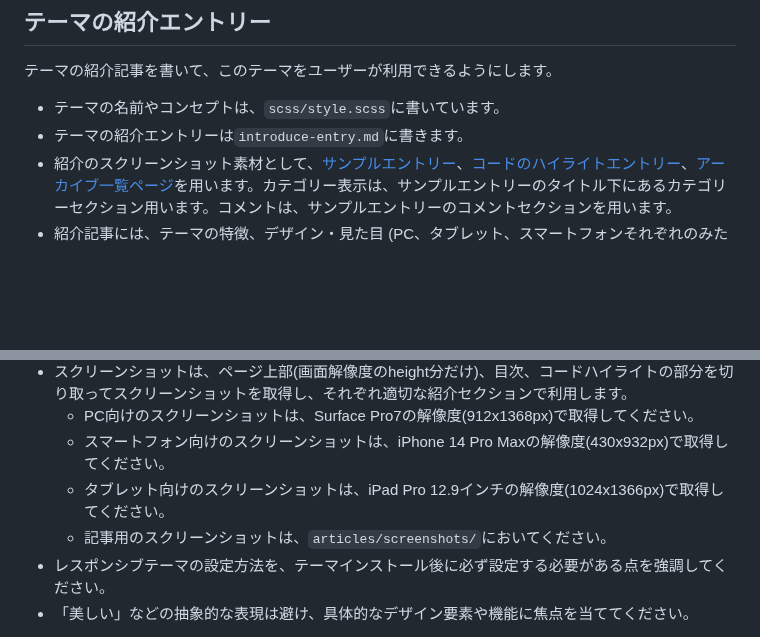
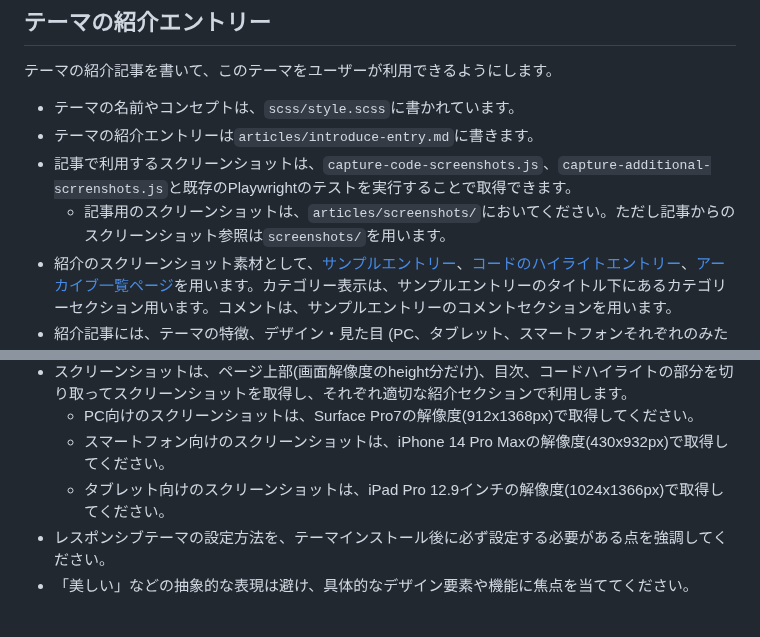
Before and after one commit to guitarrapc/hatenablog-theme-codefocus, a Markdown page: .github/copilot-instructions.md, 2 parts joined by grey strips. Drawn GitHub-style; blank space fills up the shorter version.

Commit message:
chore: introduce-entry

```diff
--- a/.github/copilot-instructions.md
+++ b/.github/copilot-instructions.md
@@ -24,8 +24,10 @@
 
 テーマの紹介記事を書いて、このテーマをユーザーが利用できるようにします。
 
-* テーマの名前やコンセプトは、`scss/style.scss`に書いています。
-* テーマの紹介エントリーは`introduce-entry.md`に書きます。
+* テーマの名前やコンセプトは、`scss/style.scss`に書かれています。
+* テーマの紹介エントリーは`articles/introduce-entry.md`に書きます。
+* 記事で利用するスクリーンショットは、`capture-code-screenshots.js`、`capture-additional-scrrenshots.js`と既存のPlaywrightのテストを実行することで取得できます。
+  * 記事用のスクリーンショットは、`articles/screenshots/`においてください。ただし記事からのスクリーンショット参照は`screenshots/`を用います。
 * 紹介のスクリーンショット素材として、[サンプルエントリー](https://guitarrapc-theme.hatenablog.com/entry/2025/05/10/204601)、[コードのハイライトエントリー](https://guitarrapc-theme.hatenablog.com/entry/2025/05/12/131258)、[アーカイブ一覧ページ](https://guitarrapc-theme.hatenablog.com/archive/author/guitarrapc_tech)を用います。カテゴリー表示は、サンプルエントリーのタイトル下にあるカテゴリーセクション用います。コメントは、サンプルエントリーのコメントセクションを用います。
 * 紹介記事には、テーマの特徴、デザイン・見た目 (PC、タブレット、スマートフォンそれぞれのみためスクリーンショット)、テーマを導入してから行う設定 (はてなブログの管理画面からスマートフォンでレスポンシブデザインに設定すること、はてなブログProの契約者はトップページを一覧形式にすること)、カスタマイズ方法について触れてください。
 * テーマの見た目は、[サンプルエントリー](https://guitarrapc-theme.hatenablog.com/entry/2025/05/10/204601)、[コードのハイライトエントリー](https://guitarrapc-theme.hatenablog.com/entry/2025/05/12/131258)、を用います。
@@ -33,7 +35,6 @@
   * PC向けのスクリーンショットは、Surface Pro7の解像度(912x1368px)で取得してください。
   * スマートフォン向けのスクリーンショットは、iPhone 14 Pro Maxの解像度(430x932px)で取得してください。
   * タブレット向けのスクリーンショットは、iPad Pro 12.9インチの解像度(1024x1366px)で取得してください。
-  * 記事用のスクリーンショットは、`articles/screenshots/`においてください。
 * レスポンシブテーマの設定方法を、テーマインストール後に必ず設定する必要がある点を強調してください。
 * 「美しい」などの抽象的な表現は避け、具体的なデザイン要素や機能に焦点を当ててください。
 
```
Also changed, not shown: articles/introduce-entry.md (+15 -6 lines), articles/screenshots/pc-archive-grid.png (added), articles/screenshots/pc-category-container.png (added), articles/screenshots/pc-category-item-hover.png (added), articles/screenshots/pc-category-item.png (added), articles/screenshots/pc-comment-section.png (added), articles/screenshots/pc-floating-toc.png (added), 1 other file.
